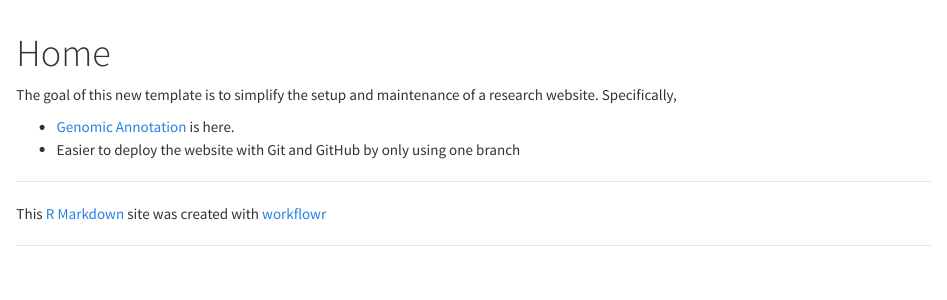
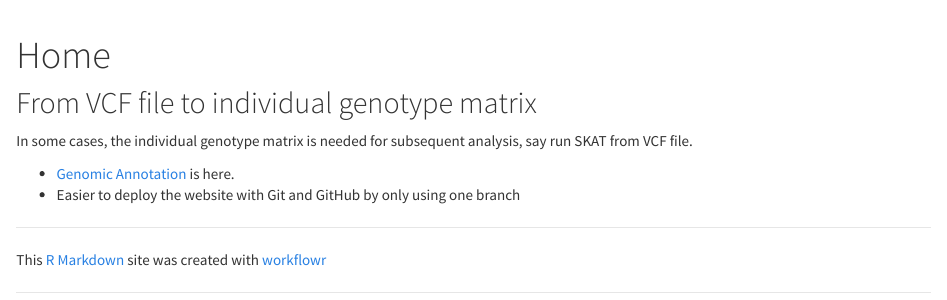
Before and after one commit to han16/Bioinformatics, an R Markdown document (analysis/index.Rmd): the page in a window 1100 px wide, from its top. Rendered offline with R 4.5, knitr and Pandoc, with nearby package versions.

Commit message:
5/11/2020

```diff
--- a/analysis/_site.yml
+++ b/analysis/_site.yml
@@ -13,7 +13,7 @@ navbar:
       href: license.html
   right:
     - icon: fa-github
-      href: https://github.com/jdblischak/workflowr
+      href: https://han16.github.io/Bioinformatics/
 output:
   html_document:
     toc: true
--- a/analysis/index.Rmd
+++ b/analysis/index.Rmd
@@ -5,8 +5,12 @@ output:
     toc: false
 ---
 
-The goal of this new template is to simplify the setup and maintenance of a research website.
-Specifically,
+## From VCF file to individual genotype matrix
+
+In some cases, the individual genotype matrix is needed for subsequent analysis, say run SKAT from VCF file.
+
+
+
 
 *  [Genomic Annotation](GenomicAnnotations.html) is here.
 *  Easier to deploy the website with Git and GitHub by only using one branch
```
Also changed, not shown: 25 other files.
